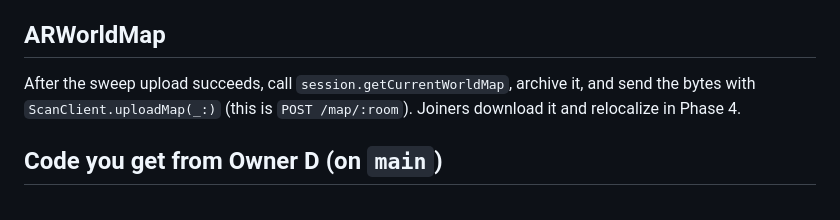
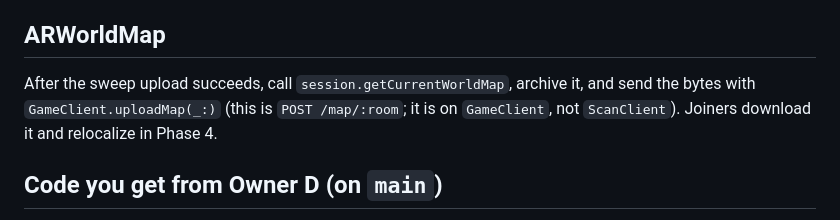
Before and after one commit to Orimaster354/hackpsu-fall-2026, a Markdown page: docs/ar-capture.md, the part around the change. Drawn GitHub-style.

Commit message:
ar-capture: uploadMap is on GameClient, not ScanClient

```diff
--- a/docs/ar-capture.md
+++ b/docs/ar-capture.md
@@ -35,7 +35,7 @@ Errors from any upload return to the step before it with the server's message. A
 - Upload with `ScanClient.uploadSweep(vantage:intrinsics:frames:)`. Payloads reach tens of megabytes, so show progress and do not block the main thread while encoding.
 
 ## ARWorldMap
-After the sweep upload succeeds, call `session.getCurrentWorldMap`, archive it, and send the bytes with `ScanClient.uploadMap(_:)` (this is `POST /map/:room`). Joiners download it and relocalize in Phase 4.
+After the sweep upload succeeds, call `session.getCurrentWorldMap`, archive it, and send the bytes with `GameClient.uploadMap(_:)` (this is `POST /map/:room`; it is on `GameClient`, not `ScanClient`). Joiners download it and relocalize in Phase 4.
 
 ## Code you get from Owner D (on `main`)
 - `MyApp/Models/ScanModels.swift`: `CameraPose`, `CameraIntrinsics`, `SweepFrame`, `PerimeterUpload`, `SweepUpload`.
```
